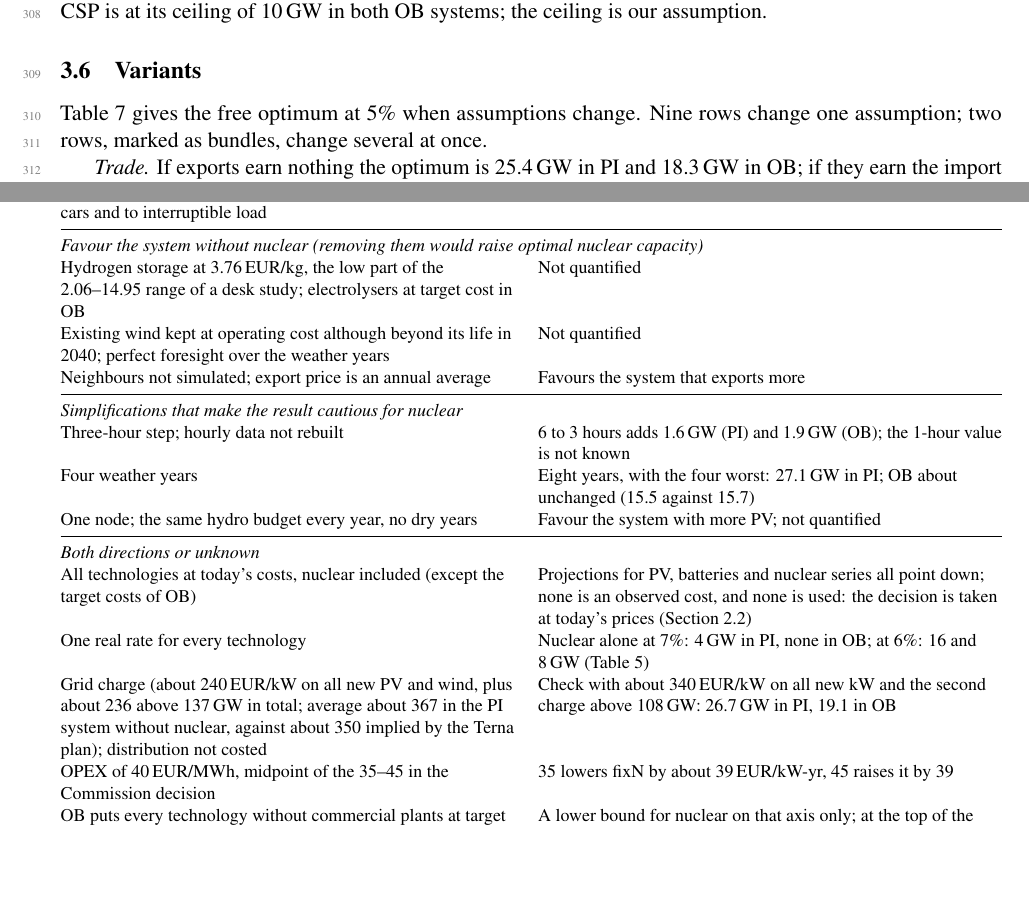
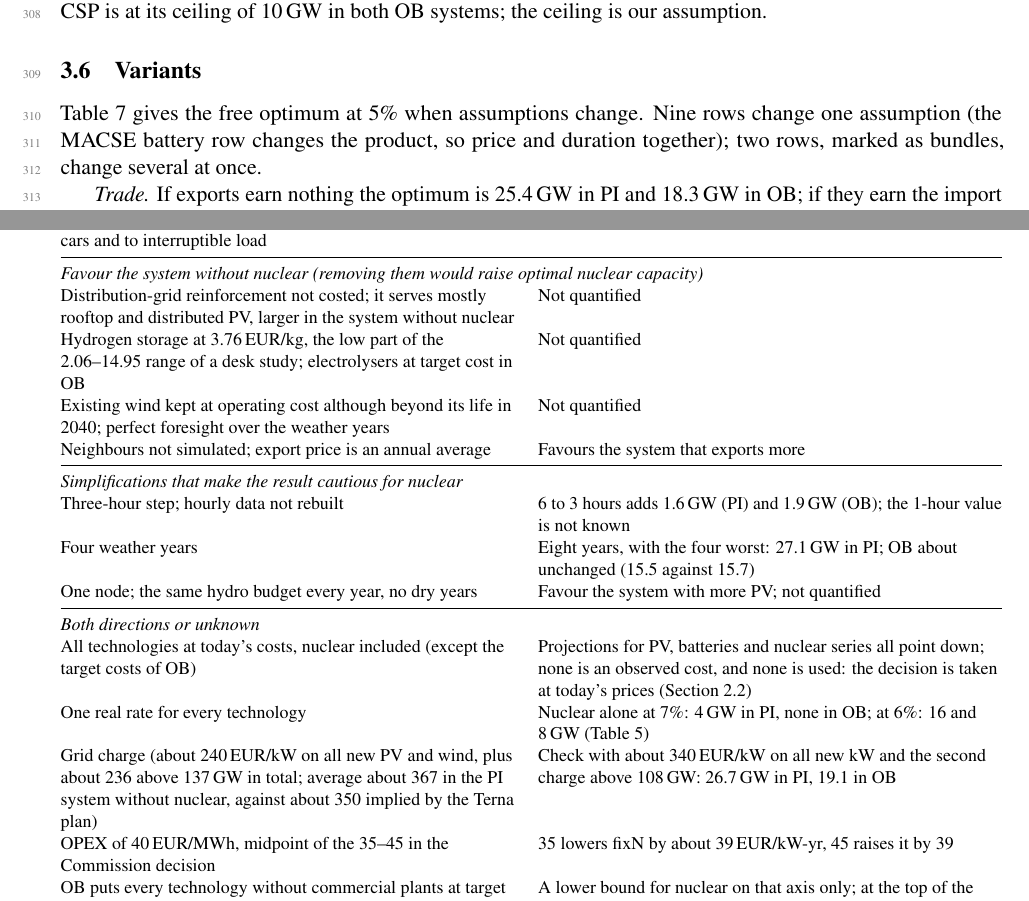
Before and after one commit to ClGratton/nucleare-italia-2040, a LaTeX paper (docs/preprint/main.tex, which reads docs/preprint/discussion.tex, docs/preprint/results.tex): two parts of pages 10 and 14 of 20, joined at a grey line, cut so that both start at the same text, the shorter picture padded with empty space. Compiled offline with pdfLaTeX.

Commit message:
Round 3 fixes: cause of halving, distribution grid as a limit, history table wording, financing in the conditions, MACSE row, reviews noted
Co-Authored-By: Claude Opus 5.5 <noreply@anthropic.com>
Claude-Session: https://claude.ai/code/session_01RjKs11ACU5p6dNVPyAr8oh

```diff
--- a/docs/preprint/discussion.tex
+++ b/docs/preprint/discussion.tex
@@ -32,6 +32,7 @@ Assumed shape of nuclear availability, 95\% in the peak months; no common-mode o
 Demand flexibility limited to smart charging of 25\% of electric cars and to interruptible load & Not quantified\\
 \midrule
 \multicolumn{2}{@{}l}{\emph{Favour the system without nuclear (removing them would raise optimal nuclear capacity)}}\\
+Distribution-grid reinforcement not costed; it serves mostly rooftop and distributed PV, larger in the system without nuclear & Not quantified\\
 Hydrogen storage at 3.76\,EUR/kg, the low part of the 2.06--14.95 range of a desk study; electrolysers at target cost in OB & Not quantified\\
 Existing wind kept at operating cost although beyond its life in 2040; perfect foresight over the weather years & Not quantified\\
 Neighbours not simulated; export price is an annual average & Favours the system that exports more\\
@@ -44,7 +45,7 @@ One node; the same hydro budget every year, no dry years & Favour the system wit
 \multicolumn{2}{@{}l}{\emph{Both directions or unknown}}\\
 All technologies at today's costs, nuclear included (except the target costs of OB) & Projections for PV, batteries and nuclear series all point down; none is an observed cost, and none is used: the decision is taken at today's prices (Section~\ref{sec:rule})\\
 One real rate for every technology & Nuclear alone at 7\%: 4\,GW in PI, none in OB; at 6\%: 16 and 8\,GW (Table~\ref{tab:casesres})\\
-Grid charge (about 240\,EUR/kW on all new PV and wind, plus about 236 above 137\,GW in total; average about 367 in the PI system without nuclear, against about 350 implied by the Terna plan); distribution not costed & Check with about 340\,EUR/kW on all new kW and the second charge above 108\,GW: 26.7\,GW in PI, 19.1 in OB\\
+Grid charge (about 240\,EUR/kW on all new PV and wind, plus about 236 above 137\,GW in total; average about 367 in the PI system without nuclear, against about 350 implied by the Terna plan) & Check with about 340\,EUR/kW on all new kW and the second charge above 108\,GW: 26.7\,GW in PI, 19.1 in OB\\
 OPEX of 40\,EUR/MWh, midpoint of the 35--45 in the Commission decision & 35 lowers fixN by about 39\,EUR/kW-yr, 45 raises it by 39\\
 OB puts every technology without commercial plants at target cost, SMRs included & A lower bound for nuclear on that axis only; at the top of the bracket OB has more nuclear than PI (14.4 against 14.0\,GW)\\
 CSP ceiling of 10\,GW, reached in both OB systems (our assumption) & Not quantified\\
--- a/docs/preprint/results.tex
+++ b/docs/preprint/results.tex
@@ -116,7 +116,7 @@ OB without & 161 & 59.6 & 2.0 & 0.0 & 10.0 & 152 & 8.7 & 80 & 632 & 18.1 & 29.8
 \end{table}
 
 \subsection{Variants}\label{sec:variants}
-Table~\ref{tab:variants} gives the free optimum at 5\% when assumptions change. Nine rows change one assumption; two rows, marked as bundles, change several at once.
+Table~\ref{tab:variants} gives the free optimum at 5\% when assumptions change. Nine rows change one assumption (the MACSE battery row changes the product, so price and duration together); two rows, marked as bundles, change several at once.
 
 \emph{Trade.} If exports earn nothing the optimum is 25.4\,GW in PI and 18.3\,GW in OB; if they earn the import price it is 18.0 and 14.1\,GW. Allowing net exports changes little. Allowing net imports of up to 10\% of demand leaves the PI optimum at 23.4\,GW and lowers the OB optimum to 12.6\,GW. Choosing the critical weeks by low PV and wind output, as in the previous version, gives 18.2 and 14.5\,GW.
 
```
Also changed, not shown: docs/preprint/preprint_nuclear_italy_v8.pdf, docs/white_paper/white_paper_nucleare_italia_v8.pdf, 1 other file.
